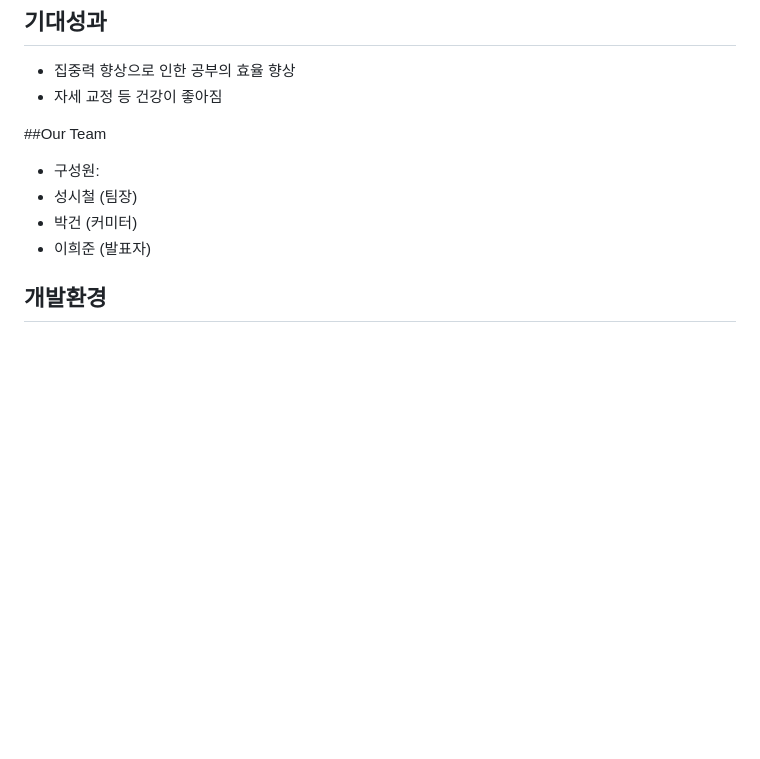
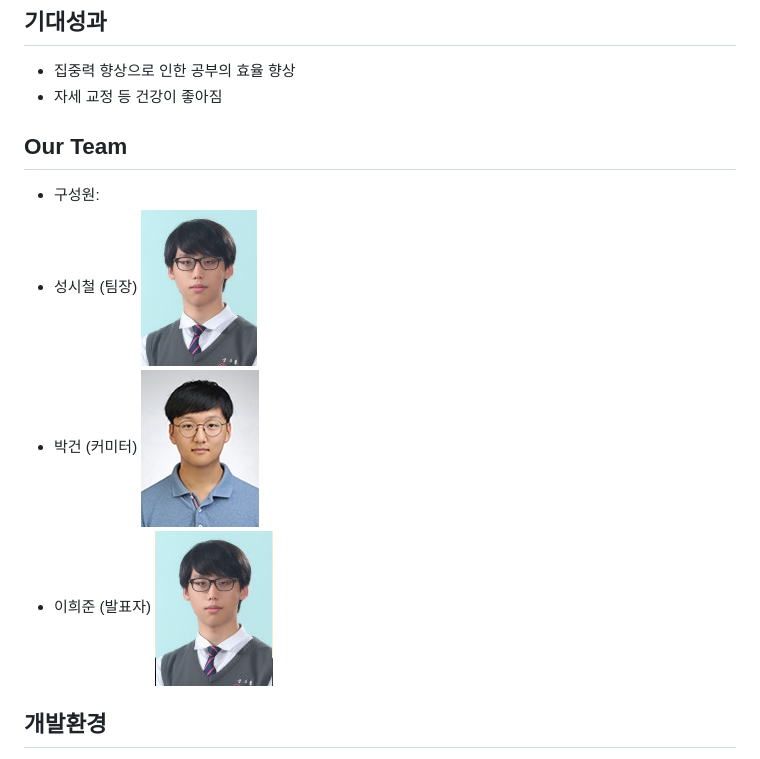
Before and after one commit to SPY-Team/posture-of-success, a Markdown page: README.md, the part around the change. GitHub-like rendering; pictures changed too: img/Lee.jpg (added), img/Park.jpg (added), img/Sung.jpg (added); blank space fills up the shorter version.

Commit message:
add photos

```diff
--- a/README.md
+++ b/README.md
@@ -24,12 +24,12 @@
 * 집중력 향상으로 인한 공부의 효율 향상
 * 자세 교정 등 건강이 좋아짐
 
-##Our Team
+## Our Team
 
 * 구성원:
-* 성시철 (팀장)
-* 박건 (커미터)
-* 이희준 (발표자)
+* 성시철 (팀장) ![Sung](img/Sung.jpg)
+* 박건 (커미터) ![Park](img/Park.jpg)
+* 이희준 (발표자) ![Lee](img/Lee.jpg)
 
 ## 개발환경
 
```
